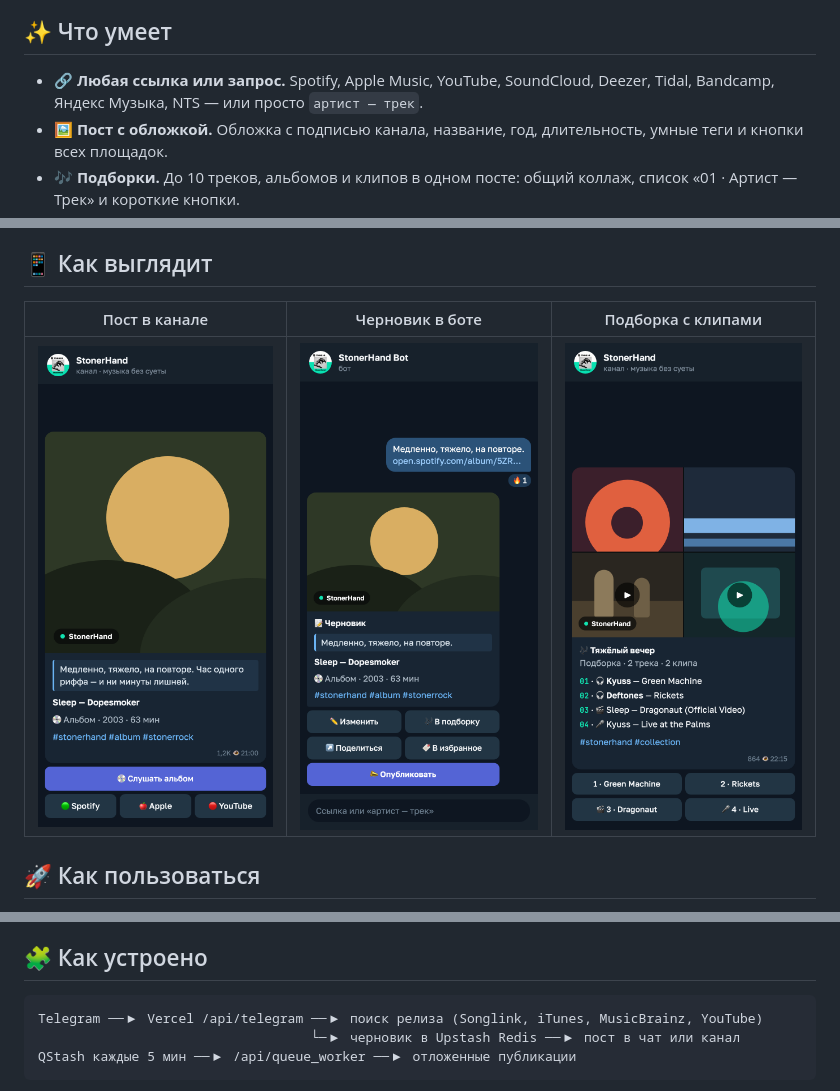
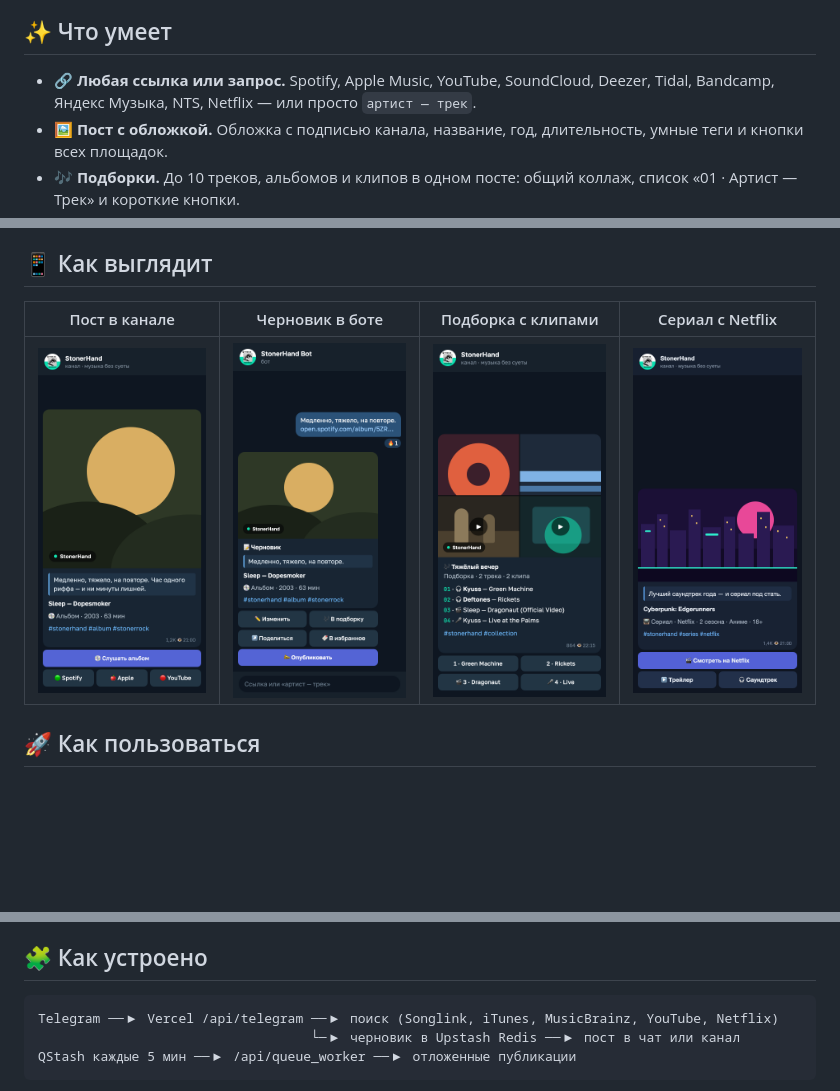
Before and after one commit to StonerHand/stonerhand-soundlinks-bot, a Markdown page: README.md, 3 parts joined by grey strips. GitHub-like rendering; pictures changed too: docs/assets/netflix.png (added); blank space fills up the shorter version.

````diff
--- a/README.md
+++ b/README.md
@@ -27,7 +27,7 @@
 
 ## ✨ Что умеет
 
-- 🔗 **Любая ссылка или запрос.** Spotify, Apple Music, YouTube, SoundCloud, Deezer, Tidal, Bandcamp, Яндекс Музыка, NTS — или просто `артист — трек`.
+- 🔗 **Любая ссылка или запрос.** Spotify, Apple Music, YouTube, SoundCloud, Deezer, Tidal, Bandcamp, Яндекс Музыка, NTS, Netflix — или просто `артист — трек`.
 - 🖼 **Пост с обложкой.** Обложка с подписью канала, название, год, длительность, умные теги и кнопки всех площадок.
 - 🎶 **Подборки.** До 10 треков, альбомов и клипов в одном посте: общий коллаж, список «01 · Артист — Трек» и короткие кнопки.
 - 🎬 **Песня + клипы.** Трек и его клипы, лайвы и lyric-видео — одним постом с кадрами в коллаже.
@@ -42,9 +42,9 @@
 
 ## 📱 Как выглядит
 
-| Пост в канале | Черновик в боте | Подборка с клипами |
-| :---: | :---: | :---: |
-| <img src="docs/assets/post.png" width="260" alt="Пост с обложкой и кнопками площадок"> | <img src="docs/assets/draft.png" width="260" alt="Черновик с кнопками редактора"> | <img src="docs/assets/collection.png" width="260" alt="Подборка с коллажем из обложек и кадров клипов"> |
+| Пост в канале | Черновик в боте | Подборка с клипами | Сериал с Netflix |
+| :---: | :---: | :---: | :---: |
+| <img src="docs/assets/post.png" width="200" alt="Пост с обложкой и кнопками площадок"> | <img src="docs/assets/draft.png" width="200" alt="Черновик с кнопками редактора"> | <img src="docs/assets/collection.png" width="200" alt="Подборка с коллажем из обложек и кадров клипов"> | <img src="docs/assets/netflix.png" width="200" alt="Карточка сериала с кнопками Netflix, трейлера и саундтрека"> |
 
 ## 🚀 Как пользоваться
 
@@ -79,7 +79,7 @@ python -m music_links_bot
 ## 🧩 Как устроено
 
 ```
-Telegram ──▶ Vercel /api/telegram ──▶ поиск релиза (Songlink, iTunes, MusicBrainz, YouTube)
+Telegram ──▶ Vercel /api/telegram ──▶ поиск (Songlink, iTunes, MusicBrainz, YouTube, Netflix)
                                    └─▶ черновик в Upstash Redis ──▶ пост в чат или канал
 QStash каждые 5 мин ──▶ /api/queue_worker ──▶ отложенные публикации
 ```
````
Also changed, not shown: docs/README.en.md (+4 -4 lines).
